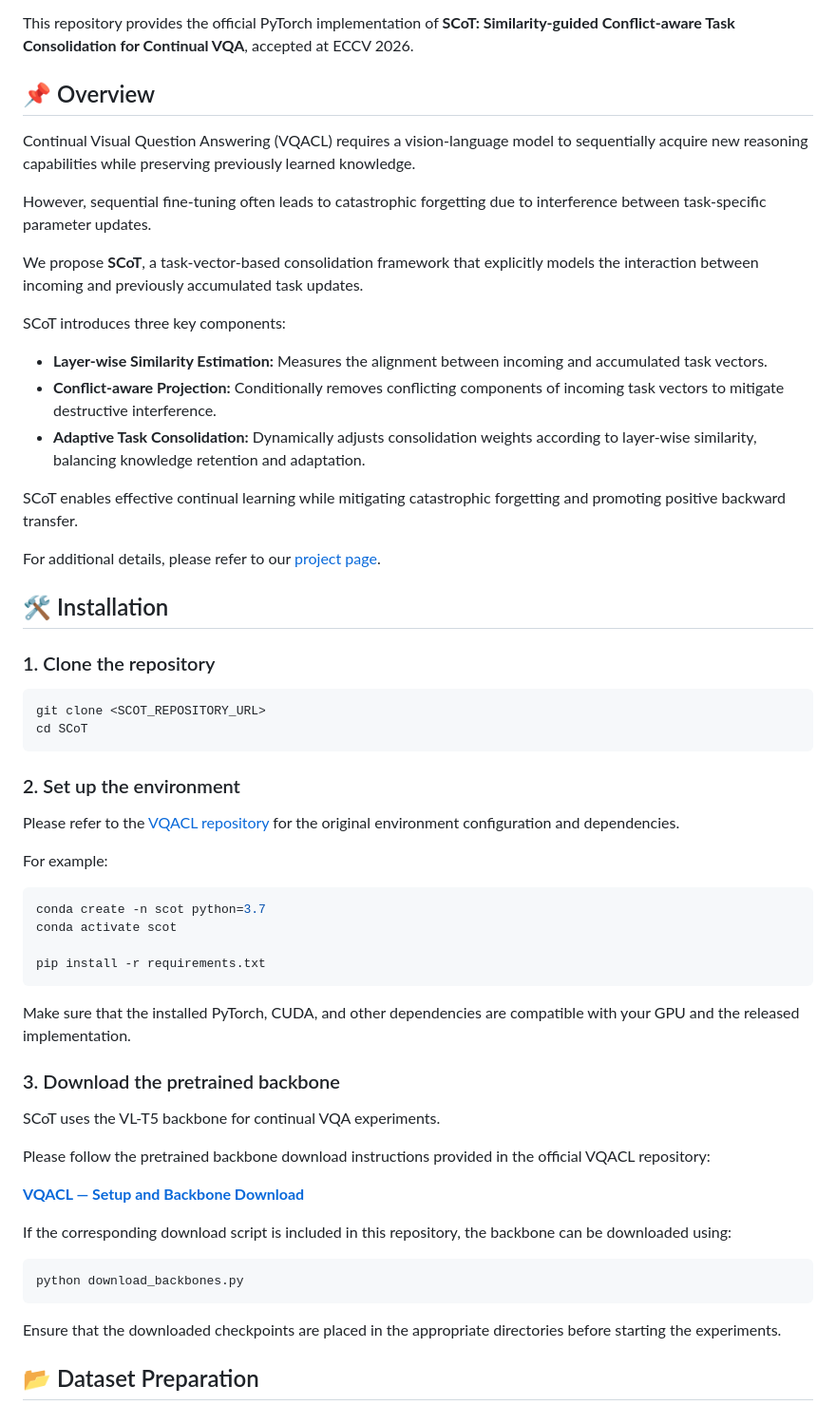
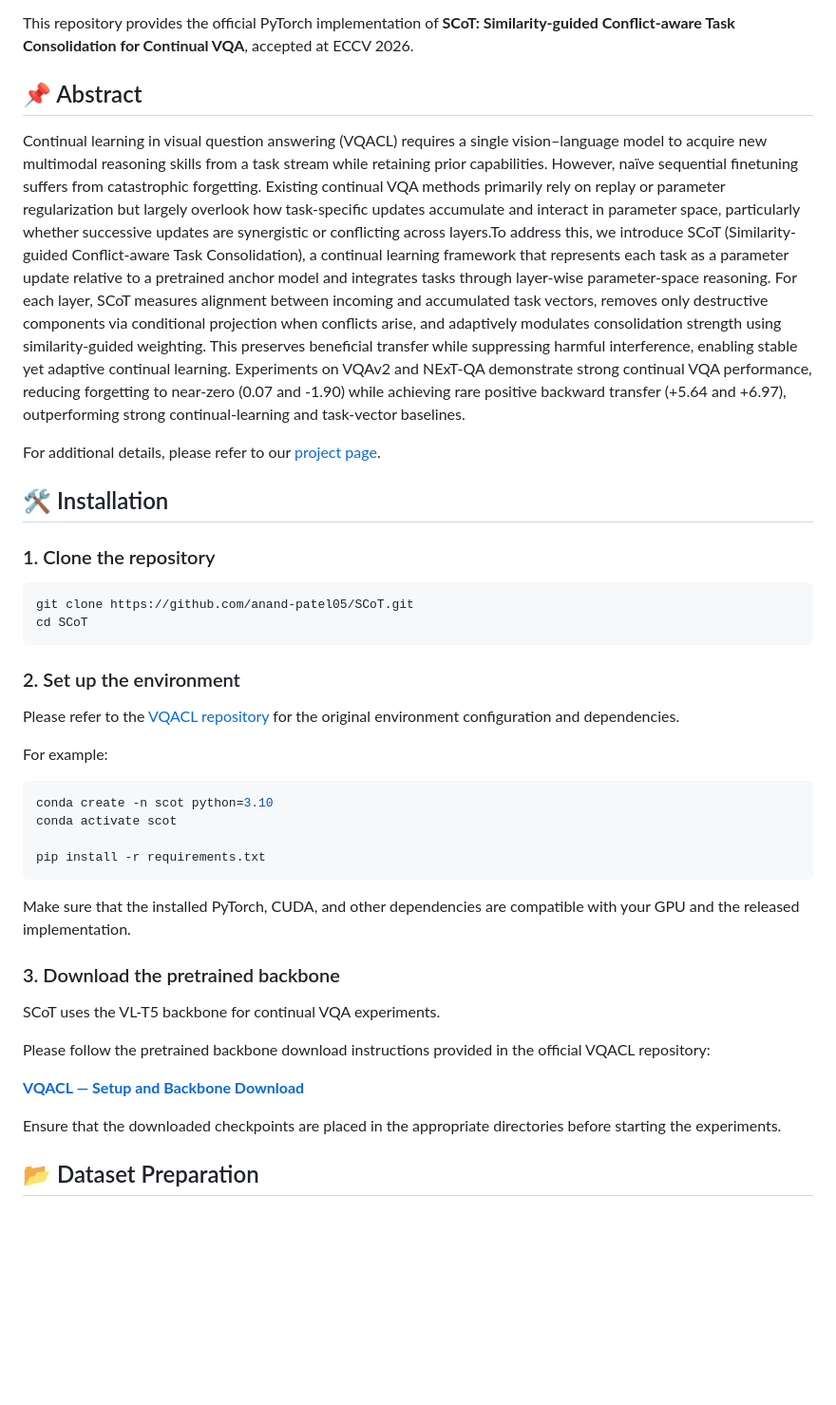
Before and after one commit to anand-patel05/SCoT, a Markdown page: README.md, the part around one of its changes. Shown at 95% size. GitHub-like rendering; blank space fills up the shorter version.

````diff
--- a/README.md
+++ b/README.md
@@ -28,21 +28,9 @@
 
 This repository provides the official PyTorch implementation of **SCoT: Similarity-guided Conflict-aware Task Consolidation for Continual VQA**, accepted at ECCV 2026.
 
-## 📌 Overview
+## 📌 Abstract
 
-Continual Visual Question Answering (VQACL) requires a vision-language model to sequentially acquire new reasoning capabilities while preserving previously learned knowledge.
-
-However, sequential fine-tuning often leads to catastrophic forgetting due to interference between task-specific parameter updates.
-
-We propose **SCoT**, a task-vector-based consolidation framework that explicitly models the interaction between incoming and previously accumulated task updates.
-
-SCoT introduces three key components:
-
-- **Layer-wise Similarity Estimation:** Measures the alignment between incoming and accumulated task vectors.
-- **Conflict-aware Projection:** Conditionally removes conflicting components of incoming task vectors to mitigate destructive interference.
-- **Adaptive Task Consolidation:** Dynamically adjusts consolidation weights according to layer-wise similarity, balancing knowledge retention and adaptation.
-
-SCoT enables effective continual learning while mitigating catastrophic forgetting and promoting positive backward transfer.
+Continual learning in visual question answering (VQACL) requires a single vision–language model to acquire new multimodal reasoning skills from a task stream while retaining prior capabilities. However, naïve sequential finetuning suffers from catastrophic forgetting. Existing continual VQA methods primarily rely on replay or parameter regularization but largely overlook how task-specific updates accumulate and interact in parameter space, particularly whether successive updates are synergistic or conflicting across layers.To address this, we introduce SCoT (Similarity-guided Conflict-aware Task Consolidation), a continual learning framework that represents each task as a parameter update relative to a pretrained anchor model and integrates tasks through layer-wise parameter-space reasoning. For each layer, SCoT measures alignment between incoming and accumulated task vectors, removes only destructive components via conditional projection when conflicts arise, and adaptively modulates consolidation strength using similarity-guided weighting. This preserves beneficial transfer while suppressing harmful interference, enabling stable yet adaptive continual learning. Experiments on VQAv2 and NExT-QA demonstrate strong continual VQA performance, reducing forgetting to near-zero (0.07 and -1.90) while achieving rare positive backward transfer (+5.64 and +6.97), outperforming strong continual-learning and task-vector baselines.
 
 For additional details, please refer to our [project page](https://anand-patel05.github.io/SCoT/).
 
@@ -51,7 +39,7 @@ For additional details, please refer to our [project page](https://anand-patel05
 ### 1. Clone the repository
 
 ```bash
-git clone <SCOT_REPOSITORY_URL>
+git clone https://github.com/anand-patel05/SCoT.git
 cd SCoT
 ```
 
@@ -62,7 +50,7 @@ Please refer to the [VQACL repository](https://github.com/zhangxi1997/VQACL) for
 For example:
 
 ```bash
-conda create -n scot python=3.7
+conda create -n scot python=3.10
 conda activate scot
 
 pip install -r requirements.txt
@@ -77,12 +65,6 @@ SCoT uses the VL-T5 backbone for continual VQA experiments.
 Please follow the pretrained backbone download instructions provided in the official VQACL repository:
 
 **[VQACL — Setup and Backbone Download](https://github.com/zhangxi1997/VQACL#setup)**
-
-If the corresponding download script is included in this repository, the backbone can be downloaded using:
-
-```bash
-python download_backbones.py
-```
 
 Ensure that the downloaded checkpoints are placed in the appropriate directories before starting the experiments.
 
````
Also changed, not shown: other parts of README.md (+10 -43 lines).
